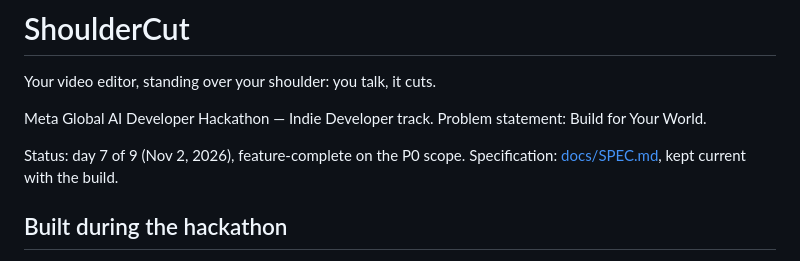
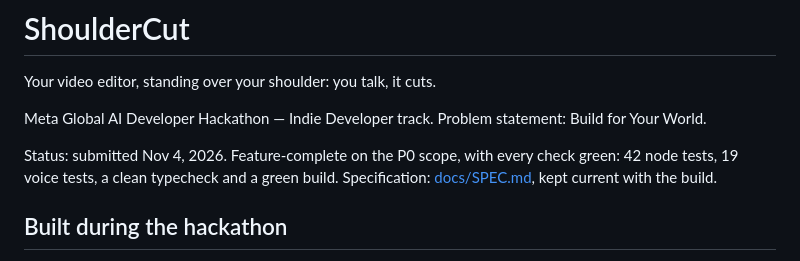
Before and after one commit to EtienneLescot/shouldercut, a Markdown page: README.md, the part around the change. Drawn GitHub-style.

Commit message:
Stop the README saying day 7 of 9 on submission day
A judge lands here first, and the line under the title said the project
was two days from done. Every check is green, so say that instead.

```diff
--- a/README.md
+++ b/README.md
@@ -5,7 +5,9 @@ Your video editor, standing over your shoulder: you talk, it cuts.
 Meta Global AI Developer Hackathon — Indie Developer track.
 Problem statement: Build for Your World.
 
-Status: day 7 of 9 (Nov 2, 2026), feature-complete on the P0 scope.
+Status: submitted Nov 4, 2026. Feature-complete on the P0 scope,
+with every check green: 42 node tests, 19 voice tests, a clean typecheck
+and a green build.
 Specification: [docs/SPEC.md](docs/SPEC.md), kept current with the build.
 
 ## Built during the hackathon
```
